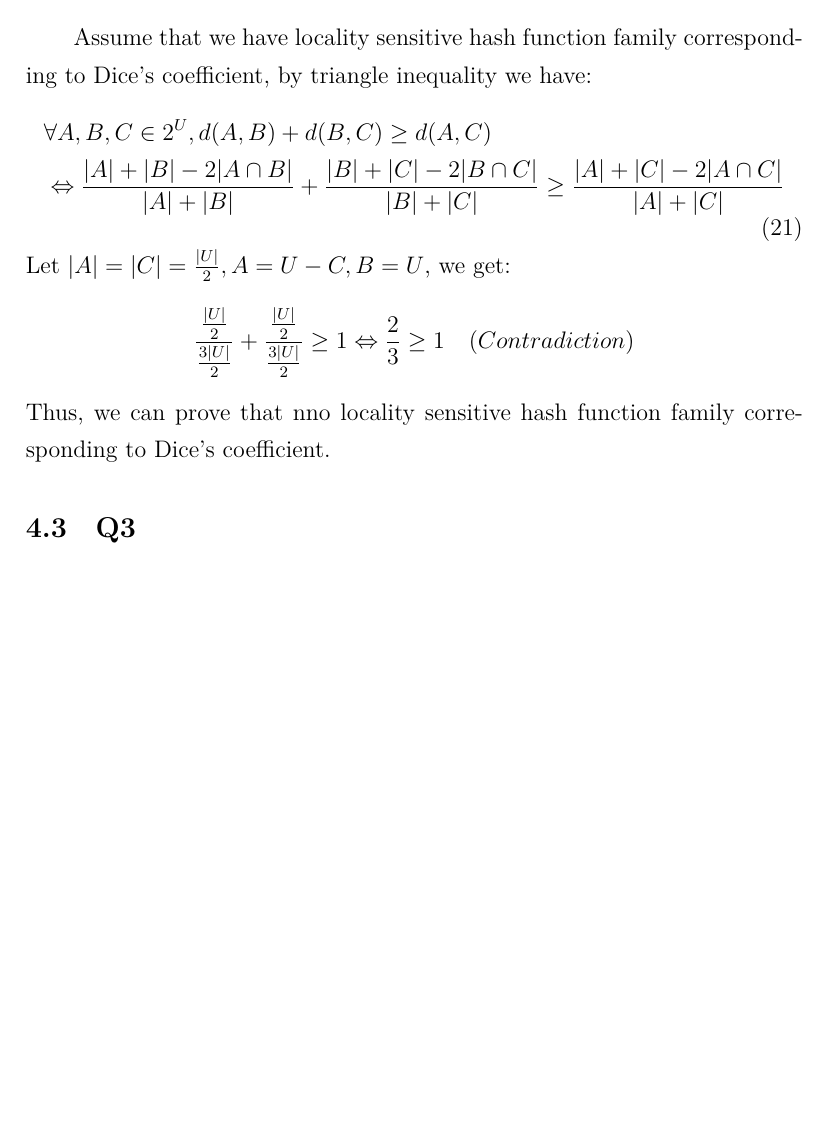
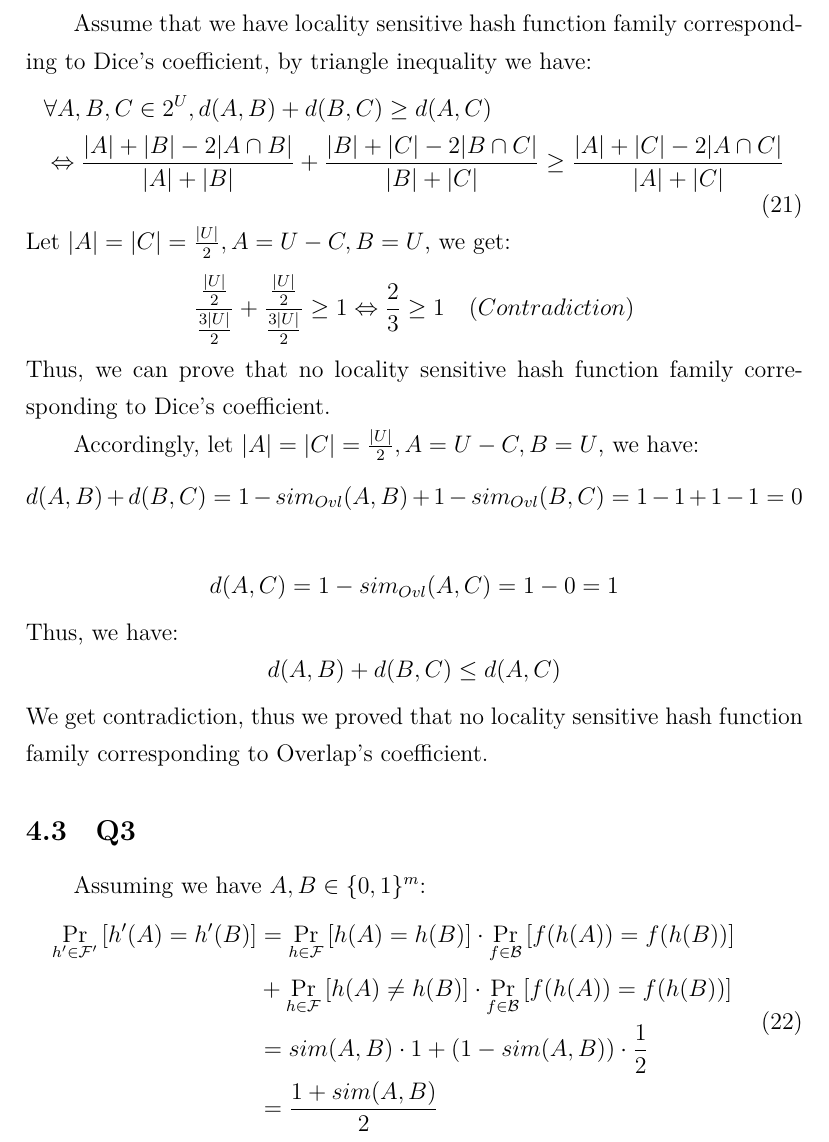
Before and after one commit to RITCHIEHuang/AdvanceAlgorithm, a LaTeX problem sheet (Assignment2.tex): part of page 10 of 10, cut so that both start at the same text, the shorter picture padded with empty space. Compiled offline with XeLaTeX.

Commit message:
Problem Set2

```diff
--- a/Assignment2.tex
+++ b/Assignment2.tex
@@ -315,6 +315,31 @@ Let $|A| = |C| = \frac{|U|}{2}, A = U - C, B = U$, we get:
 \[
     \frac{\frac{|U|}{2}}{\frac{3|U|}{2}} + \frac{\frac{|U|}{2}}{\frac{3|U|}{2}} \geq 1 \Leftrightarrow \frac{2}{3} \geq 1 \quad (Contradiction)
 \]
-Thus, we can prove that nno locality sensitive hash function family corresponding to Dice's coefficient.
+Thus, we can prove that no locality sensitive hash function family corresponding to Dice's coefficient.
+
+Accordingly, let $|A| =  |C| = \frac{|U|}{2}, A = U - C, B = U$, we have:
+\[
+    d(A, B) + d(B, C) = 1 - sim_{Ovl}(A, B) + 1 - sim_{Ovl}(B, C) \\
+                      = 1 - 1 + 1 - 1
+                      = 0
+\]
+
+\[
+    d(A, C) = 1 - sim_{Ovl}(A, C) = 1 - 0 = 1
+\]
+Thus, we have:
+\[
+    d(A, B) + d(B, C) \leq d(A, C)
+\]
+We get contradiction, thus we proved that no locality sensitive hash function family corresponding to Overlap's coefficient.
 \subsection{Q3}
+Assuming we have $A, B \in \{0, 1\}^m$:
+\begin{equation}
+    \begin{aligned}
+        \Pr_{h' \in \mathcal F'} \left[ h'(A) = h'(B) \right] &= \Pr_{h \in \mathcal F} \left[ h(A) = h(B) \right] \cdot \Pr_{f \in \mathcal B} \left[ f(h(A)) = f(h(B))\right] \\
+                                                              &+ \Pr_{h \in \mathcal F} \left[ h(A) \neq h(B) \right] \cdot \Pr_{f \in \mathcal B} \left[ f(h(A)) = f(h(B))\right] \\
+                                                              &= sim(A, B) \cdot 1 + (1 - sim(A, B)) \cdot \frac{1}{2} \\
+                                                              &= \frac{1 + sim(A, B)}{2}
+    \end{aligned}
+\end{equation}
 \end{document}
```
Also changed, not shown: Assignment2.pdf.
